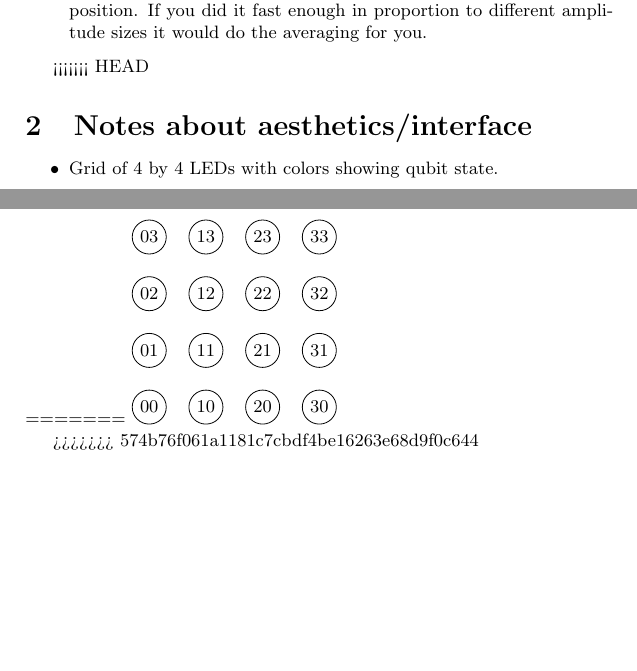
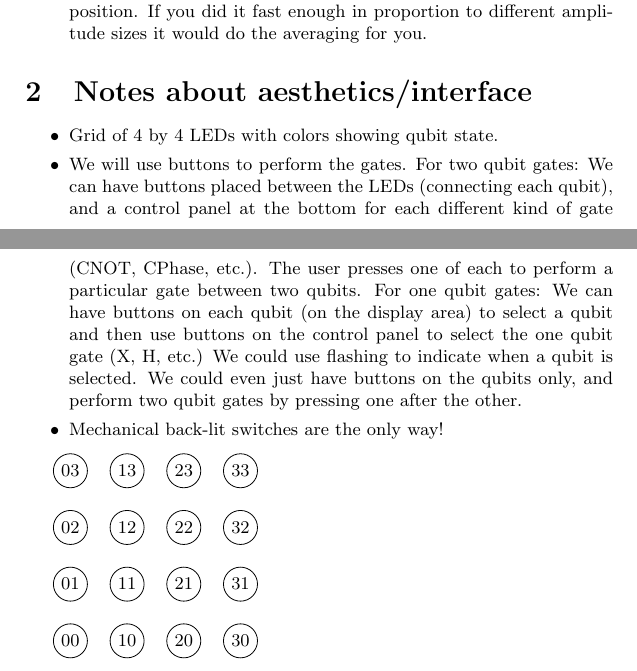
Before and after one commit to OFThomas/qcomp-design, a LaTeX document (quantum/main.tex): two parts of pages 1 and 2 of 2, joined at a grey line, cut so that both start at the same text, the shorter picture padded with empty space. Compiled offline with pdfLaTeX.

Commit message:
Added some more notes about LEDs and buttons

```diff
--- a/quantum/main.tex
+++ b/quantum/main.tex
@@ -31,12 +31,13 @@ art quantum processors}
     averaging for you.
 \end{itemize}
 
-<<<<<<< HEAD
 \section{Notes about aesthetics/interface}
 \begin{itemize}
-  \item Grid of 4 by 4 LEDs with colors showing qubit state.
+\item Grid of 4 by 4 LEDs with colors showing qubit state.
+\item We will use buttons to perform the gates. For two qubit gates: We can have buttons placed between the LEDs (connecting each qubit), and a control panel at the bottom for each different kind of gate (CNOT, CPhase, etc.). The user presses one of each to perform a particular gate between two qubits. For one qubit gates: We can have buttons on each qubit (on the display area) to select a qubit and then use buttons on the control panel to select the one qubit gate (X, H, etc.) We could use flashing to indicate when a qubit is selected. We could even just have buttons on the qubits only, and perform two qubit gates by pressing one after the other.
+\item Mechanical back-lit switches are the only way!
 \end{itemize}
-=======
+
 \begin{tikzpicture}
 \centering
     \foreach \x in {0,...,3}
@@ -45,6 +46,4 @@ art quantum processors}
 
 \end{tikzpicture}
 
->>>>>>> 574b76f061a1181c7cbdf4be16263e68d9f0c644
-
 \end{document}
```
Also changed, not shown: quantum/main.pdf, 3 other files.
